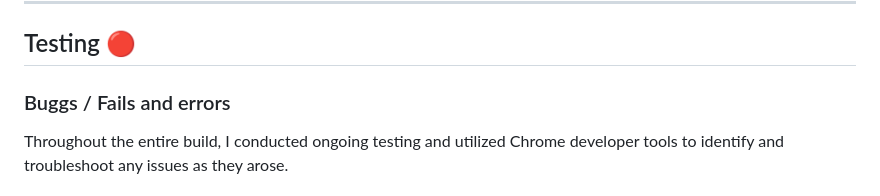
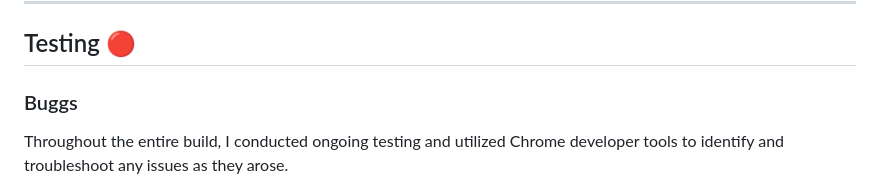
Before and after one commit to KimBergstroem/max_fps-Gaming-Cafe-Website, a Markdown page: README.md, the part around one of its changes. Drawn GitHub-style.

```diff
--- a/README.md
+++ b/README.md
@@ -266,7 +266,7 @@ To clone the PP1 repository:
 
 ## Testing 🔴
 
-### Buggs / Fails and errors
+### Buggs
 
 Throughout the entire build, I conducted ongoing testing and utilized Chrome developer tools to identify and troubleshoot any issues as they arose.
 
```
Also changed, not shown: other parts of README.md (+2 -2 lines).
